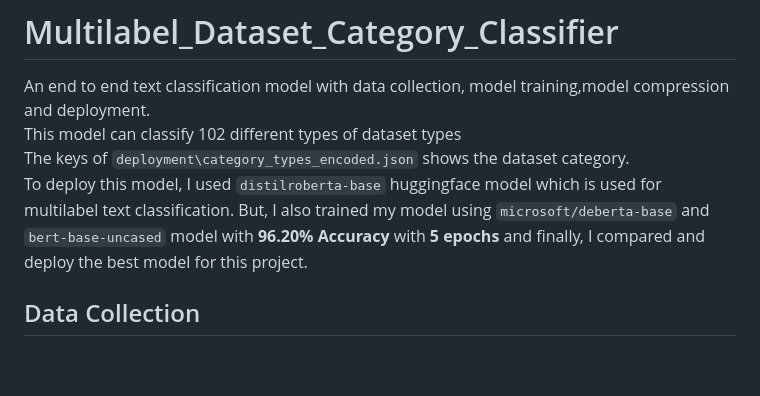
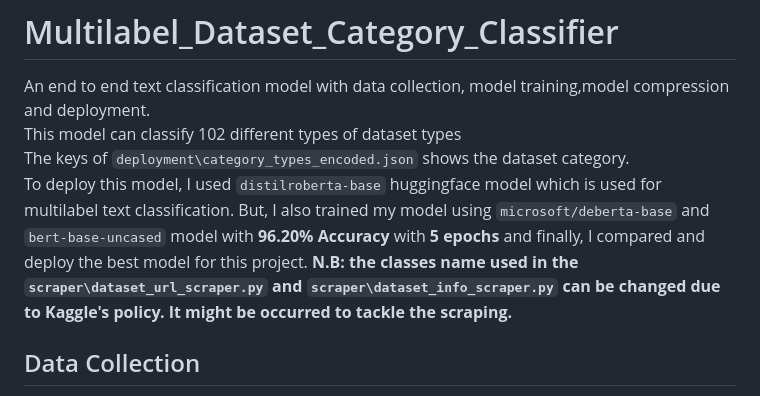
Before and after one commit to armanulalam/multilabel_dataset_classifier, a Markdown page: README.md, the part around the change. Rendered like a GitHub page; blank space fills up the shorter version.

```diff
--- a/README.md
+++ b/README.md
@@ -2,6 +2,7 @@
 An end to end text classification model with data collection, model training,model compression and deployment. <br/>
 This model can classify 102 different types of dataset types <br/>The keys of `deployment\category_types_encoded.json` shows the dataset category.<br>
 To deploy this model, I used `distilroberta-base` huggingface model which is used for multilabel text classification. But, I also trained my model using `microsoft/deberta-base` and `bert-base-uncased` model with **96.20% Accuracy** with **5 epochs** and finally, I compared and deploy the best model for this project.
+**N.B: the classes name used in the `scraper\dataset_url_scraper.py` and  `scraper\dataset_info_scraper.py` can be changed due to Kaggle's policy. It might be occurred to tackle the scraping.**
 
  ## Data Collection
 
```
